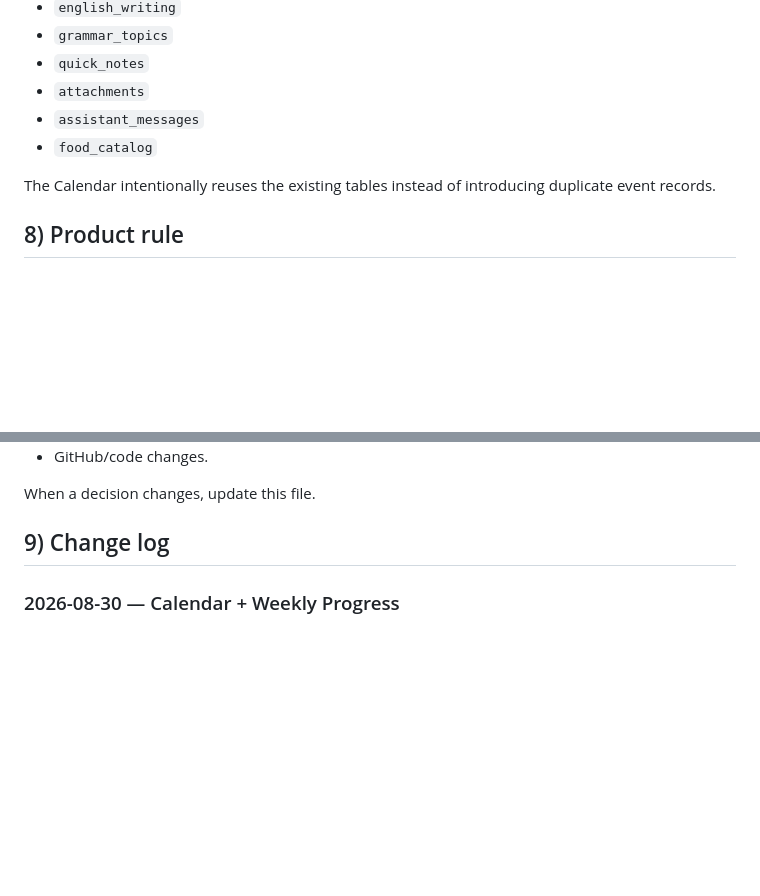
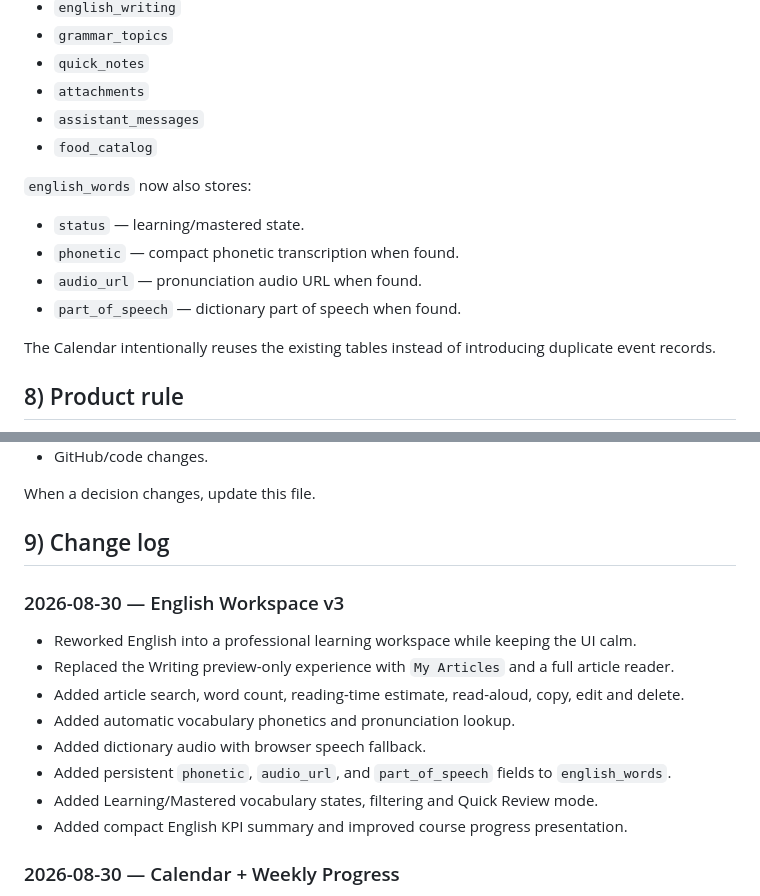
Before and after one commit to seragkh21-sudo/serag-os, a Markdown page: SERAG_OS_PROJECT_BRIEF.md, 2 parts joined by grey strips. Rendered like a GitHub page; blank space fills up the shorter version.

```diff
--- a/SERAG_OS_PROJECT_BRIEF.md
+++ b/SERAG_OS_PROJECT_BRIEF.md
@@ -127,6 +162,12 @@ Existing relevant tables include:
 - `assistant_messages`
 - `food_catalog`
 
+`english_words` now also stores:
+- `status` — learning/mastered state.
+- `phonetic` — compact phonetic transcription when found.
+- `audio_url` — pronunciation audio URL when found.
+- `part_of_speech` — dictionary part of speech when found.
+
 The Calendar intentionally reuses the existing tables instead of introducing duplicate event records.
 
 ## 8) Product rule
@@ -143,6 +184,16 @@ Any website work belongs to **Serag OS Website**, including:
 When a decision changes, update this file.
 
 ## 9) Change log
+### 2026-08-30 — English Workspace v3
+- Reworked English into a professional learning workspace while keeping the UI calm.
+- Replaced the Writing preview-only experience with `My Articles` and a full article reader.
+- Added article search, word count, reading-time estimate, read-aloud, copy, edit and delete.
+- Added automatic vocabulary phonetics and pronunciation lookup.
+- Added dictionary audio with browser speech fallback.
+- Added persistent `phonetic`, `audio_url`, and `part_of_speech` fields to `english_words`.
+- Added Learning/Mastered vocabulary states, filtering and Quick Review mode.
+- Added compact English KPI summary and improved course progress presentation.
+
 ### 2026-08-30 — Calendar + Weekly Progress
 - Added one calm, switchable 7-day chart to Home: Water / Calories / Tasks / Workouts.
 - Added a compact upcoming-week calendar card to Home.
```
Also changed, not shown: other parts of SERAG_OS_PROJECT_BRIEF.md (+41 -6 lines).
